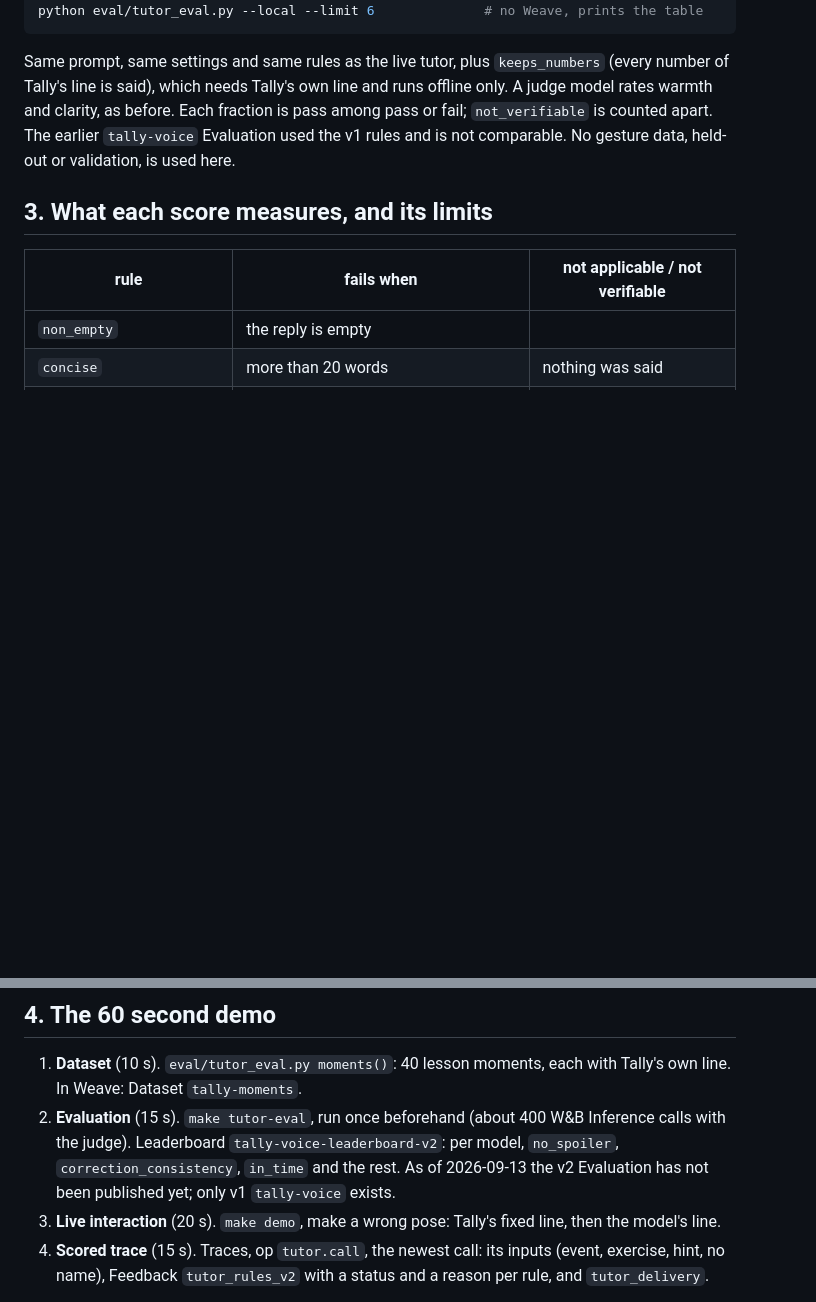
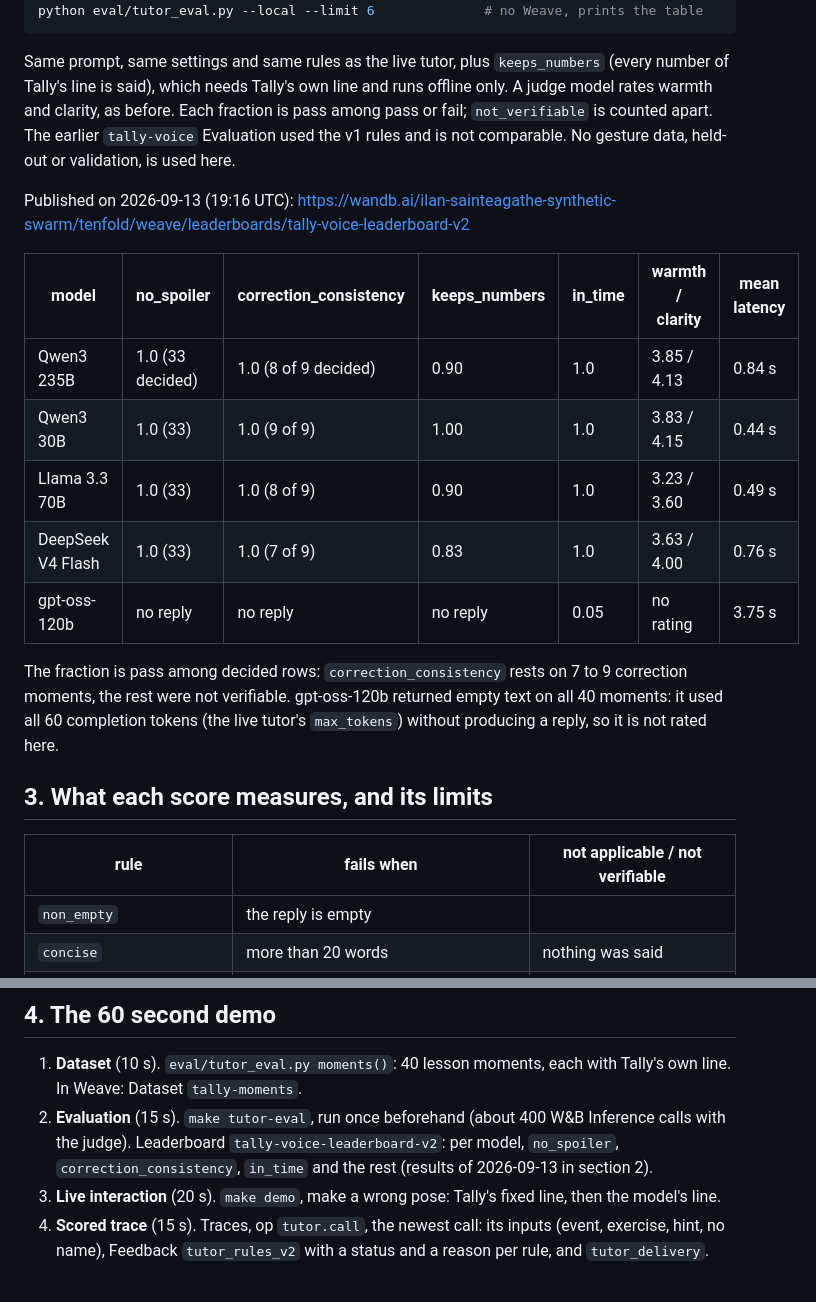
Before and after one commit to aaxxeell09/Tenfold, a Markdown page: docs/tutor_scoring.md, 2 parts joined by grey strips. Rendered like a GitHub page; blank space fills up the shorter version.

Commit message:
docs: the tally-voice-v2 Evaluation is published, with its results
make tutor-eval ran on 2026-09-13 and published tally-voice-v2 and its leaderboard, so the doc no longer says
v2 is unpublished. It records each model's fractions with how many rows were decided, and why gpt-oss-120b has
no rating (all 60 completion tokens used, empty text on every moment).

Co-Authored-By: Claude Opus 5 <noreply@anthropic.com>

```diff
--- a/docs/tutor_scoring.md
+++ b/docs/tutor_scoring.md
@@ -57,6 +57,21 @@ said), which needs Tally's own line and runs offline only. A judge model rates w
 fraction is pass among pass or fail; `not_verifiable` is counted apart. The earlier `tally-voice` Evaluation used the v1
 rules and is not comparable. No gesture data, held-out or validation, is used here.
 
+Published on 2026-09-13 (19:16 UTC):
+https://wandb.ai/ilan-sainteagathe-synthetic-swarm/tenfold/weave/leaderboards/tally-voice-leaderboard-v2
+
+| model | no_spoiler | correction_consistency | keeps_numbers | in_time | warmth / clarity | mean latency |
+|---|---|---|---|---|---|---|
+| Qwen3 235B | 1.0 (33 decided) | 1.0 (8 of 9 decided) | 0.90 | 1.0 | 3.85 / 4.13 | 0.84 s |
+| Qwen3 30B | 1.0 (33) | 1.0 (9 of 9) | 1.00 | 1.0 | 3.83 / 4.15 | 0.44 s |
+| Llama 3.3 70B | 1.0 (33) | 1.0 (8 of 9) | 0.90 | 1.0 | 3.23 / 3.60 | 0.49 s |
+| DeepSeek V4 Flash | 1.0 (33) | 1.0 (7 of 9) | 0.83 | 1.0 | 3.63 / 4.00 | 0.76 s |
+| gpt-oss-120b | no reply | no reply | no reply | 0.05 | no rating | 3.75 s |
+
+The fraction is pass among decided rows: `correction_consistency` rests on 7 to 9 correction moments, the rest were
+not verifiable. gpt-oss-120b returned empty text on all 40 moments: it used all 60 completion tokens (the live
+tutor's `max_tokens`) without producing a reply, so it is not rated here.
+
 ## 3. What each score measures, and its limits
 
 | rule | fails when | not applicable / not verifiable |
@@ -82,7 +97,7 @@ Limits:
    Dataset `tally-moments`.
 2. **Evaluation** (15 s). `make tutor-eval`, run once beforehand (about 400 W&B Inference calls with the judge).
    Leaderboard `tally-voice-leaderboard-v2`: per model, `no_spoiler`, `correction_consistency`, `in_time` and the
-   rest. As of 2026-09-13 the v2 Evaluation has not been published yet; only v1 `tally-voice` exists.
+   rest (results of 2026-09-13 in section 2).
 3. **Live interaction** (20 s). `make demo`, make a wrong pose: Tally's fixed line, then the model's line.
 4. **Scored trace** (15 s). Traces, op `tutor.call`, the newest call: its inputs (event, exercise, hint, no name),
    Feedback `tutor_rules_v2` with a status and a reason per rule, and `tutor_delivery`.
```
